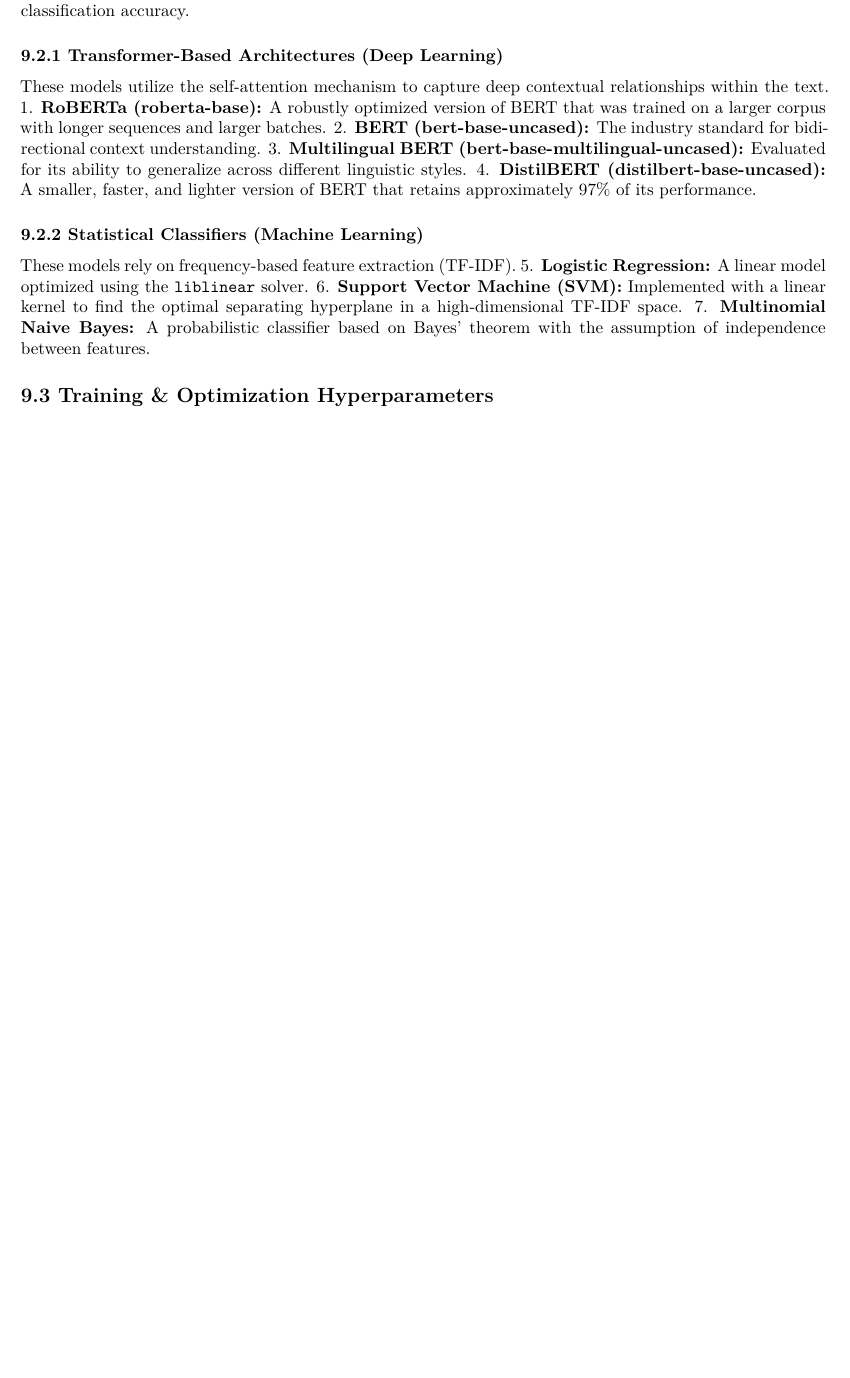
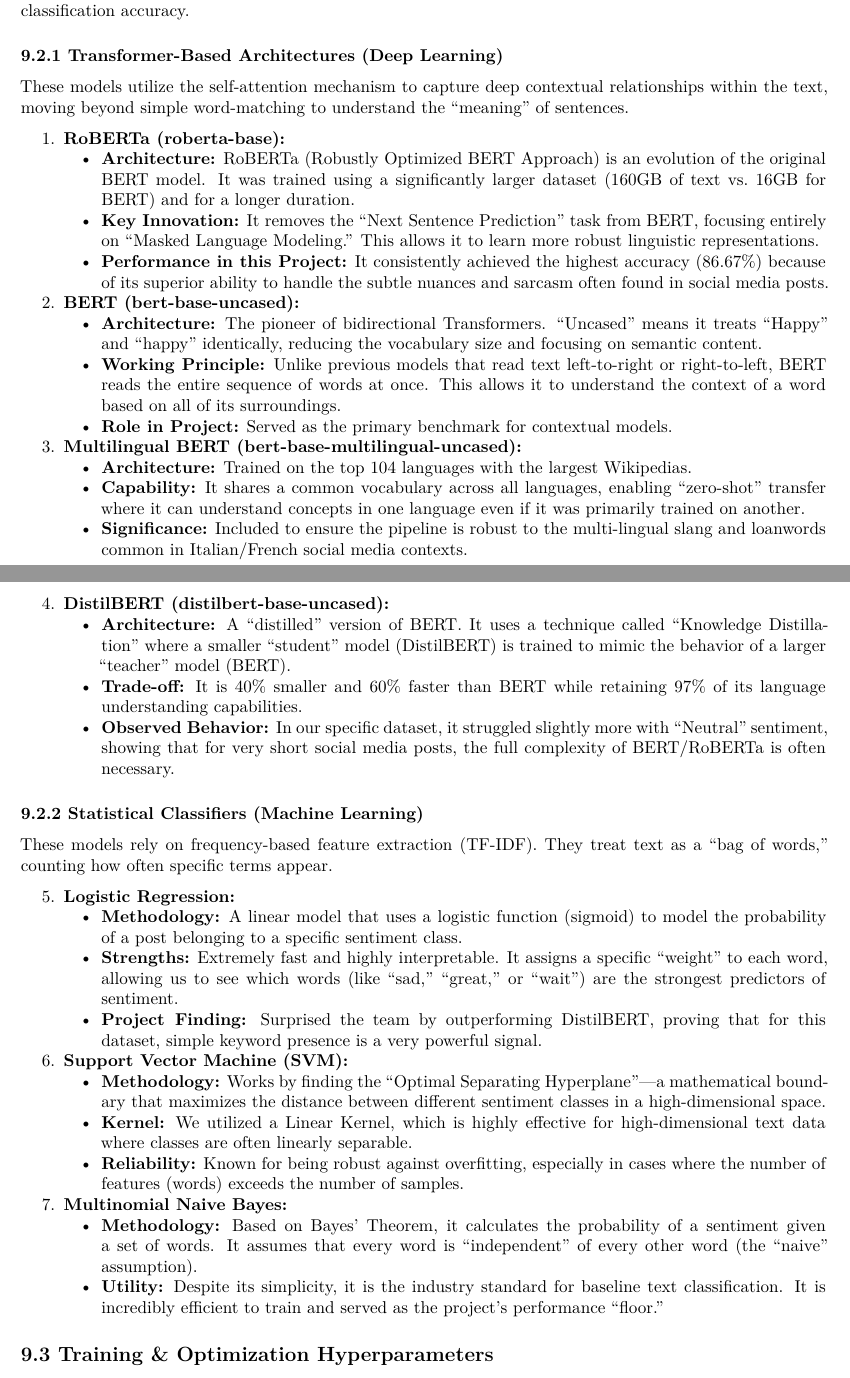
Before and after one commit to FRA-0023/Sentiment_Analysis_Task, an R Markdown document (Data_Anlytics_Full.Rmd): part of page 13 of 21 before the commit and two parts of pages 13 and 14 of 22 after it, the two joined at a grey line, cut so that both start at the same text, the shorter picture padded with empty space. Rendered offline with R 4.5, knitr and Pandoc, then LaTeX, with nearby package versions; some code elsewhere in the file could not run offline.

Commit message:
Expanded detailed descriptions for all 7 models in the technical report

```diff
--- a/Data_Anlytics_Full.Rmd
+++ b/Data_Anlytics_Full.Rmd
@@ -1029,17 +1029,46 @@ Given the sensitivity of deep learning models to random initialization, a strict
 We deployed a diverse suite of models to evaluate the trade-offs between computational complexity and classification accuracy.
 
 ### 9.2.1 Transformer-Based Architectures (Deep Learning)
-These models utilize the self-attention mechanism to capture deep contextual relationships within the text.
-1.  **RoBERTa (roberta-base):** A robustly optimized version of BERT that was trained on a larger corpus with longer sequences and larger batches.
-2.  **BERT (bert-base-uncased):** The industry standard for bidirectional context understanding.
-3.  **Multilingual BERT (bert-base-multilingual-uncased):** Evaluated for its ability to generalize across different linguistic styles.
-4.  **DistilBERT (distilbert-base-uncased):** A smaller, faster, and lighter version of BERT that retains approximately 97% of its performance.
+
+These models utilize the self-attention mechanism to capture deep contextual relationships within the text, moving beyond simple word-matching to understand the "meaning" of sentences.
+
+1.  **RoBERTa (roberta-base):**
+    *   **Architecture:** RoBERTa (Robustly Optimized BERT Approach) is an evolution of the original BERT model. It was trained using a significantly larger dataset (160GB of text vs. 16GB for BERT) and for a longer duration.
+    *   **Key Innovation:** It removes the "Next Sentence Prediction" task from BERT, focusing entirely on "Masked Language Modeling." This allows it to learn more robust linguistic representations.
+    *   **Performance in this Project:** It consistently achieved the highest accuracy (86.67%) because of its superior ability to handle the subtle nuances and sarcasm often found in social media posts.
+
+2.  **BERT (bert-base-uncased):**
+    *   **Architecture:** The pioneer of bidirectional Transformers. "Uncased" means it treats "Happy" and "happy" identically, reducing the vocabulary size and focusing on semantic content.
+    *   **Working Principle:** Unlike previous models that read text left-to-right or right-to-left, BERT reads the entire sequence of words at once. This allows it to understand the context of a word based on all of its surroundings.
+    *   **Role in Project:** Served as the primary benchmark for contextual models.
+
+3.  **Multilingual BERT (bert-base-multilingual-uncased):**
+    *   **Architecture:** Trained on the top 104 languages with the largest Wikipedias.
+    *   **Capability:** It shares a common vocabulary across all languages, enabling "zero-shot" transfer where it can understand concepts in one language even if it was primarily trained on another.
+    *   **Significance:** Included to ensure the pipeline is robust to the multi-lingual slang and loanwords common in Italian/French social media contexts.
+
+4.  **DistilBERT (distilbert-base-uncased):**
+    *   **Architecture:** A "distilled" version of BERT. It uses a technique called "Knowledge Distillation" where a smaller "student" model (DistilBERT) is trained to mimic the behavior of a larger "teacher" model (BERT).
+    *   **Trade-off:** It is 40% smaller and 60% faster than BERT while retaining 97% of its language understanding capabilities.
+    *   **Observed Behavior:** In our specific dataset, it struggled slightly more with "Neutral" sentiment, showing that for very short social media posts, the full complexity of BERT/RoBERTa is often necessary.
 
 ### 9.2.2 Statistical Classifiers (Machine Learning)
-These models rely on frequency-based feature extraction (TF-IDF).
-5.  **Logistic Regression:** A linear model optimized using the `liblinear` solver.
-6.  **Support Vector Machine (SVM):** Implemented with a linear kernel to find the optimal separating hyperplane in a high-dimensional TF-IDF space.
-7.  **Multinomial Naive Bayes:** A probabilistic classifier based on Bayes' theorem with the assumption of independence between features.
+
+These models rely on frequency-based feature extraction (TF-IDF). They treat text as a "bag of words," counting how often specific terms appear.
+
+5.  **Logistic Regression:**
+    *   **Methodology:** A linear model that uses a logistic function (sigmoid) to model the probability of a post belonging to a specific sentiment class.
+    *   **Strengths:** Extremely fast and highly interpretable. It assigns a specific "weight" to each word, allowing us to see which words (like "sad," "great," or "wait") are the strongest predictors of sentiment.
+    *   **Project Finding:** Surprised the team by outperforming DistilBERT, proving that for this dataset, simple keyword presence is a very powerful signal.
+
+6.  **Support Vector Machine (SVM):**
+    *   **Methodology:** Works by finding the "Optimal Separating Hyperplane"—a mathematical boundary that maximizes the distance between different sentiment classes in a high-dimensional space.
+    *   **Kernel:** We utilized a Linear Kernel, which is highly effective for high-dimensional text data where classes are often linearly separable.
+    *   **Reliability:** Known for being robust against overfitting, especially in cases where the number of features (words) exceeds the number of samples.
+
+7.  **Multinomial Naive Bayes:**
+    *   **Methodology:** Based on Bayes' Theorem, it calculates the probability of a sentiment given a set of words. It assumes that every word is "independent" of every other word (the "naive" assumption).
+    *   **Utility:** Despite its simplicity, it is the industry standard for baseline text classification. It is incredibly efficient to train and served as the project's performance "floor."
 
 ## 9.3 Training & Optimization Hyperparameters
 
```
Also changed, not shown: Full_Project_Report.pdf.
